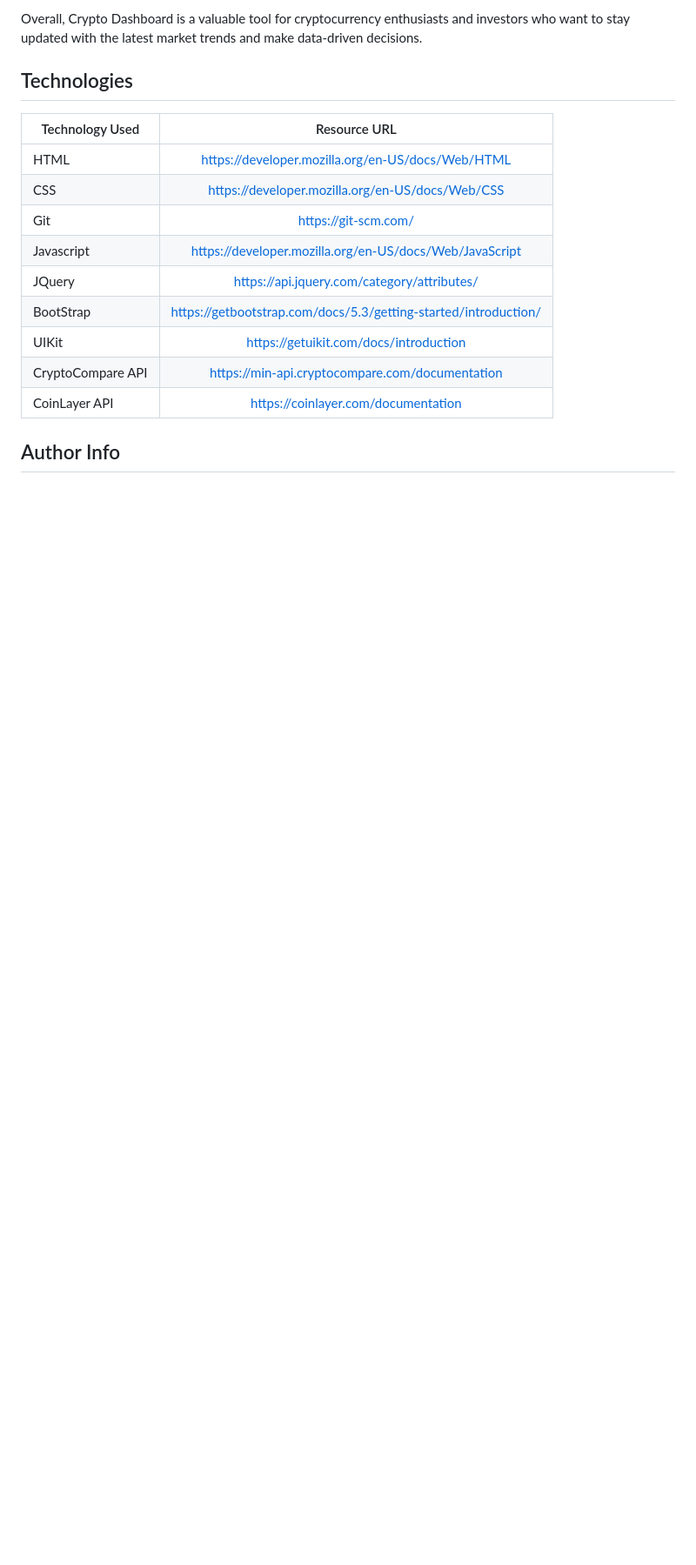
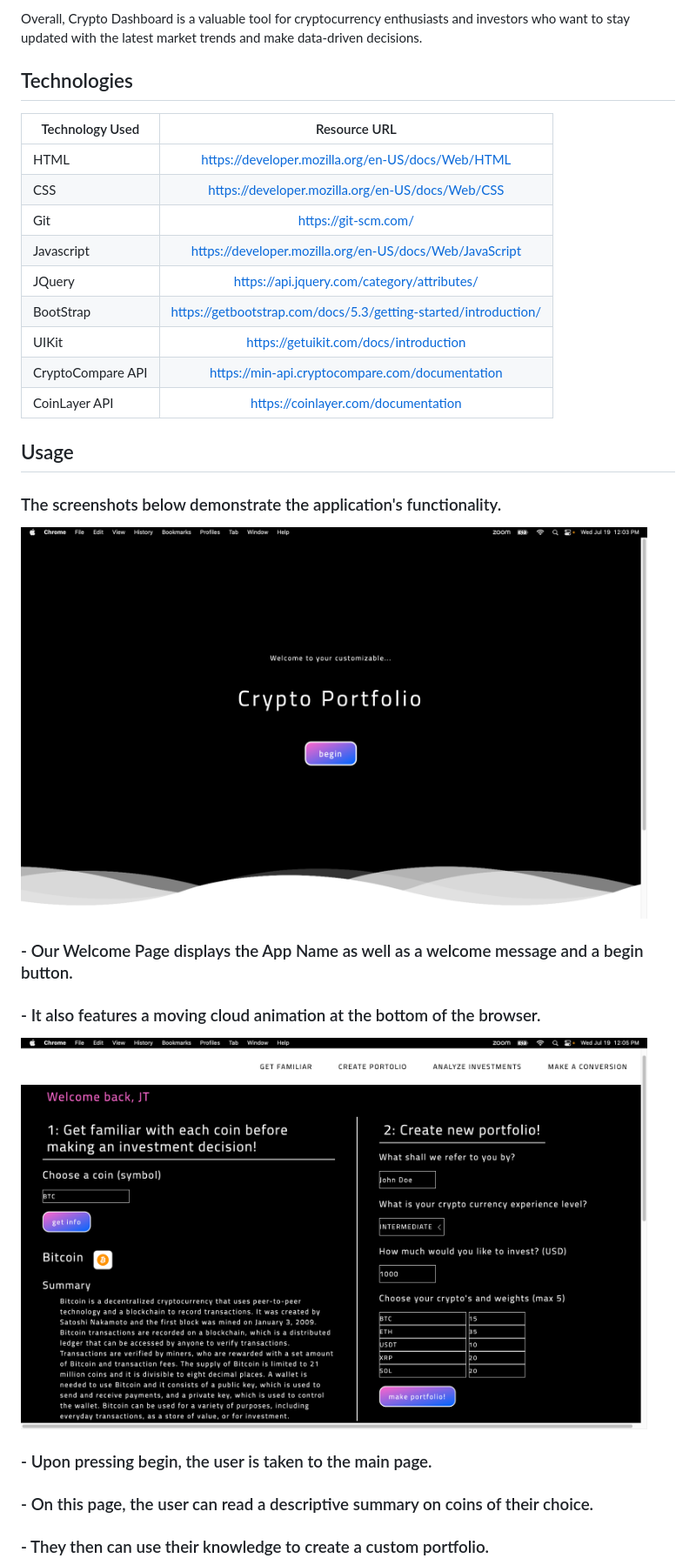
Before and after one commit to Lopez-Jordan/cryptoDashboard, a Markdown page: README.md, the part around one of its changes. Shown at 87% size. Drawn GitHub-style; pictures changed too: assets/getinfo-survery.png (added), assets/welcome.png (added); blank space fills up the shorter version.

Commit message:
add screenshots and deployed site

```diff
--- a/README.md
+++ b/README.md
@@ -21,4 +25,18 @@ Overall, Crypto Dashboard is a valuable tool for cryptocurrency enthusiasts and
 | CoinLayer API    | [https://coinlayer.com/documentation](https://coinlayer.com/documentation) |
 
 
-## Author Info
+## Usage
+
+### The screenshots below demonstrate the application's functionality.
+
+<img src="assets/welcome.png" height="450" width="720" >
+
+### - Our Welcome Page displays the App Name as well as a welcome message and a begin button.
+### - It also features a moving cloud animation at the bottom of the browser.
+
+<img src="assets/getinfo-survery.png" height="450" width="720" >
+
+### - Upon pressing begin, the user is taken to the main page.
+### - On this page, the user can read a descriptive summary on coins of their choice.
+### - They then can use their knowledge to create a custom portfolio.
+
```
Also changed, not shown: other parts of README.md (+20 -1 lines), assets/conversion.png (added), assets/portfolio.png (added).
